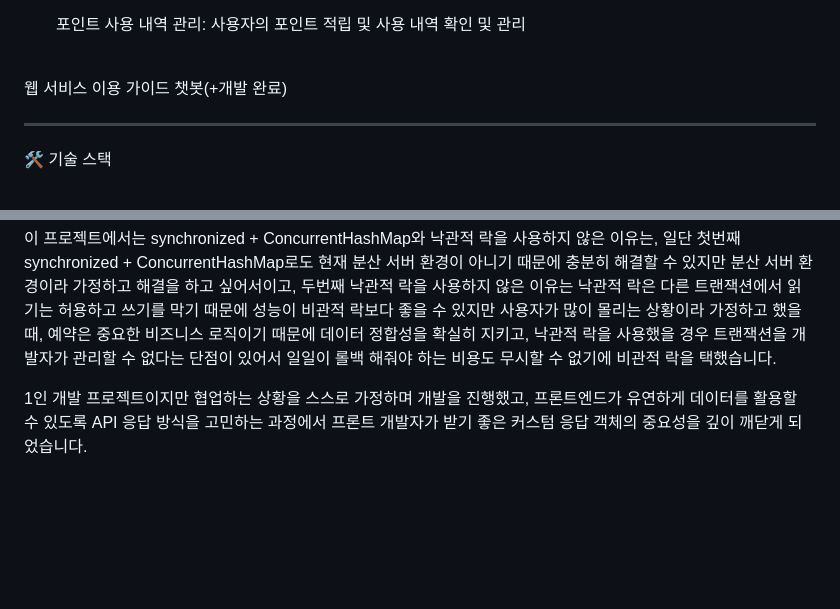
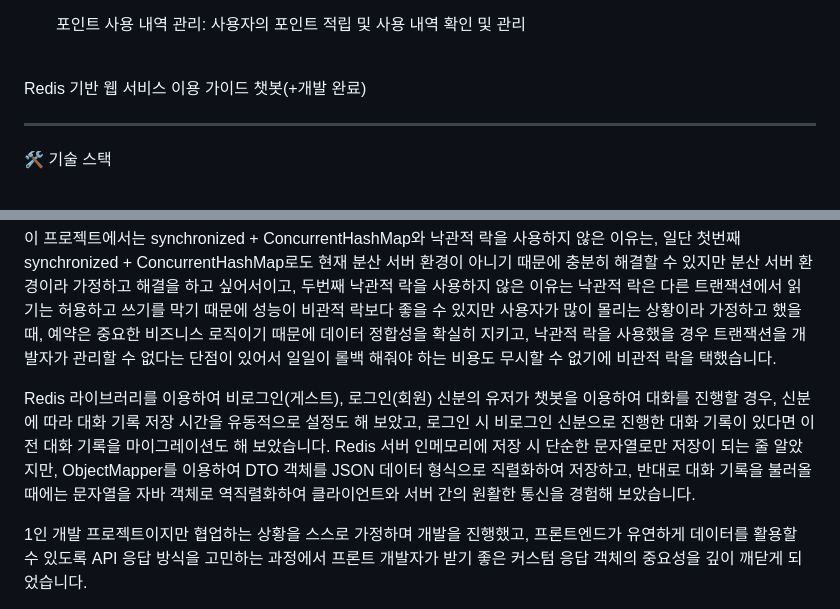
Before and after one commit to dohyeon0011/PetCare, a Markdown page: README.md, 2 parts joined by grey strips. Drawn GitHub-style; blank space fills up the shorter version.

```diff
--- a/README.md
+++ b/README.md
@@ -81,7 +81,7 @@
 
 <br>
 
-웹 서비스 이용 가이드 챗봇(+개발 완료)
+Redis 기반 웹 서비스 이용 가이드 챗봇(+개발 완료)
 
 ---
 
@@ -251,6 +251,9 @@ DB 설계는 정규화와 비정규화의 적절한 균형을 고려한 데이
 또, 트랜잭션 생명주기 관리를 고려하여 멀티스레드 환경에서 데이터의 일관성을 유지하는 것에 대해 고민을 하게 되고, 동시성 처리에 대해 어떻게 트랜잭션의 생명주기를 관리해 줘야 하는가에 대한 고민도 하며 비관적 락과 낙관적 락에 대해 배우게 되었고, 두 방식의 차이점을 새로 배운 후 비관적 락을 적용하는 과정을 거치며 안정적인 애플리케이션 설계의 중요성을 깨달았습니다.
 이 프로젝트에서는 synchronized + ConcurrentHashMap와 낙관적 락을 사용하지 않은 이유는, 일단 첫번째 synchronized + ConcurrentHashMap로도 현재 분산 서버 환경이 아니기 때문에 충분히 해결할 수 있지만 분산 서버 환경이라 가정하고 해결을 하고 싶어서이고, 두번째 낙관적 락을 사용하지 않은 이유는 낙관적 락은 다른 트랜잭션에서 읽기는 허용하고 쓰기를 막기 때문에 성능이 비관적 락보다 좋을 수 있지만 사용자가 많이 몰리는 상황이라 가정하고 했을 때, 예약은 중요한 비즈니스 로직이기 때문에 데이터 정합성을 확실히 지키고, 낙관적 락을 사용했을 경우 트랜잭션을 개발자가 관리할 수 없다는 단점이 있어서 일일이 롤백 해줘야 하는 비용도 무시할 수 없기에 비관적 락을 택했습니다.
 
+Redis 라이브러리를 이용하여 비로그인(게스트), 로그인(회원) 신분의 유저가 챗봇을 이용하여 대화를 진행할 경우, 신분에 따라 대화 기록 저장 시간을 유동적으로 설정도 해 보았고, 로그인 시 비로그인 신분으로 진행한 대화 기록이 있다면 이전 대화 기록을 마이그레이션도 해 보았습니다.
+Redis 서버 인메모리에 저장 시 단순한 문자열로만 저장이 되는 줄 알았지만, ObjectMapper를 이용하여 DTO 객체를 JSON 데이터 형식으로 직렬화하여 저장하고, 반대로 대화 기록을 불러올 때에는 문자열을 자바 객체로 역직렬화하여 클라이언트와 서버 간의 원활한 통신을 경험해 보았습니다.
+
 1인 개발 프로젝트이지만 협업하는 상황을 스스로 가정하며 개발을 진행했고, 프론트엔드가 유연하게 데이터를 활용할 수 있도록 API 응답 방식을 고민하는 과정에서 프론트 개발자가 받기 좋은 커스텀 응답 객체의 중요성을 깊이 깨닫게 되었습니다.
 
 처음에는 액세스 토큰과 리프레시 토큰을 SSR 방식에서 개발했다 보니 로컬 스토리지와 세션 스토리지를 저장하는 경우가 아닌 브라우저(쿠키)에 저장하는 경우라면 서버에서 저장해야 하는 줄 알았지만, CSR 방식에서는 서버에서 화면을 렌더링 하는 것이 아니라, 서버가 응답한 데이터를 가지고 화면을 그리기 때문에 클라이언트에서 토큰을 받아 저장하는 방법을 사용한다는 것을 알게 되었습니다.
```
